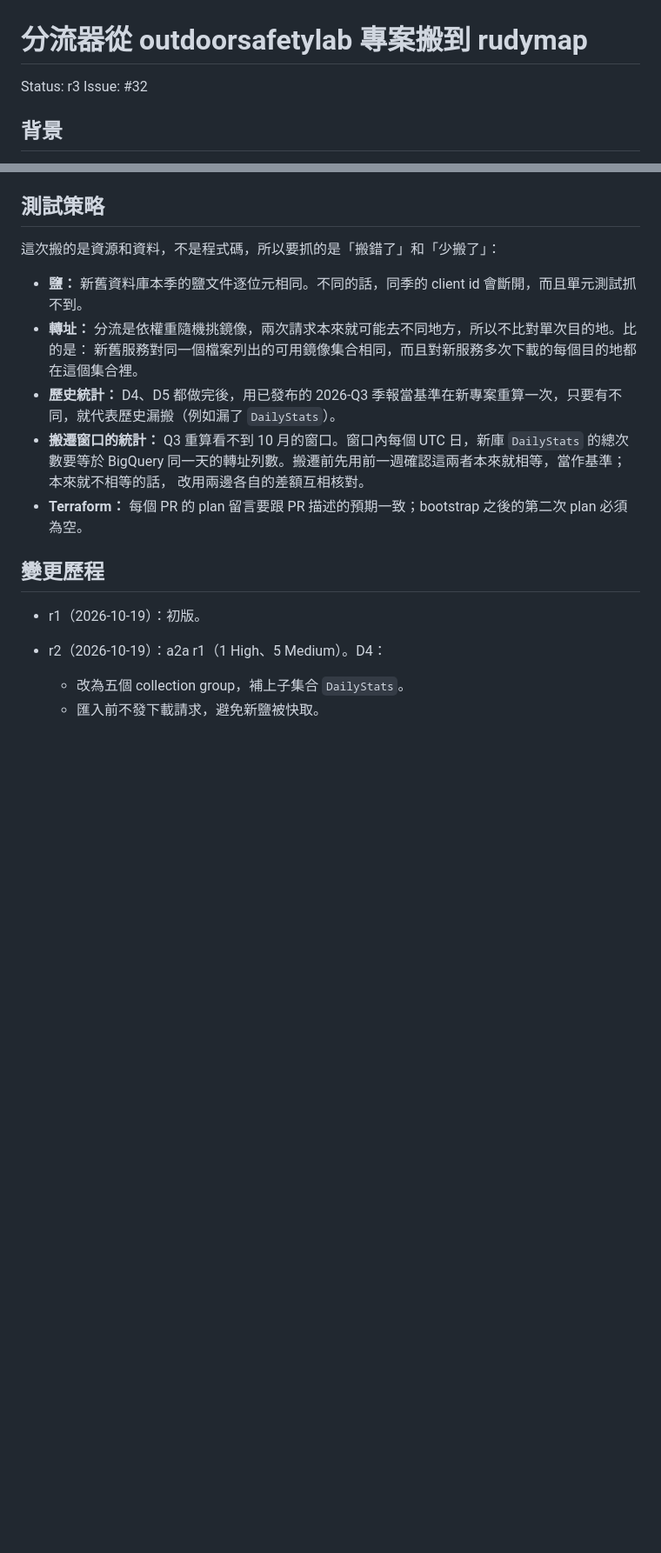
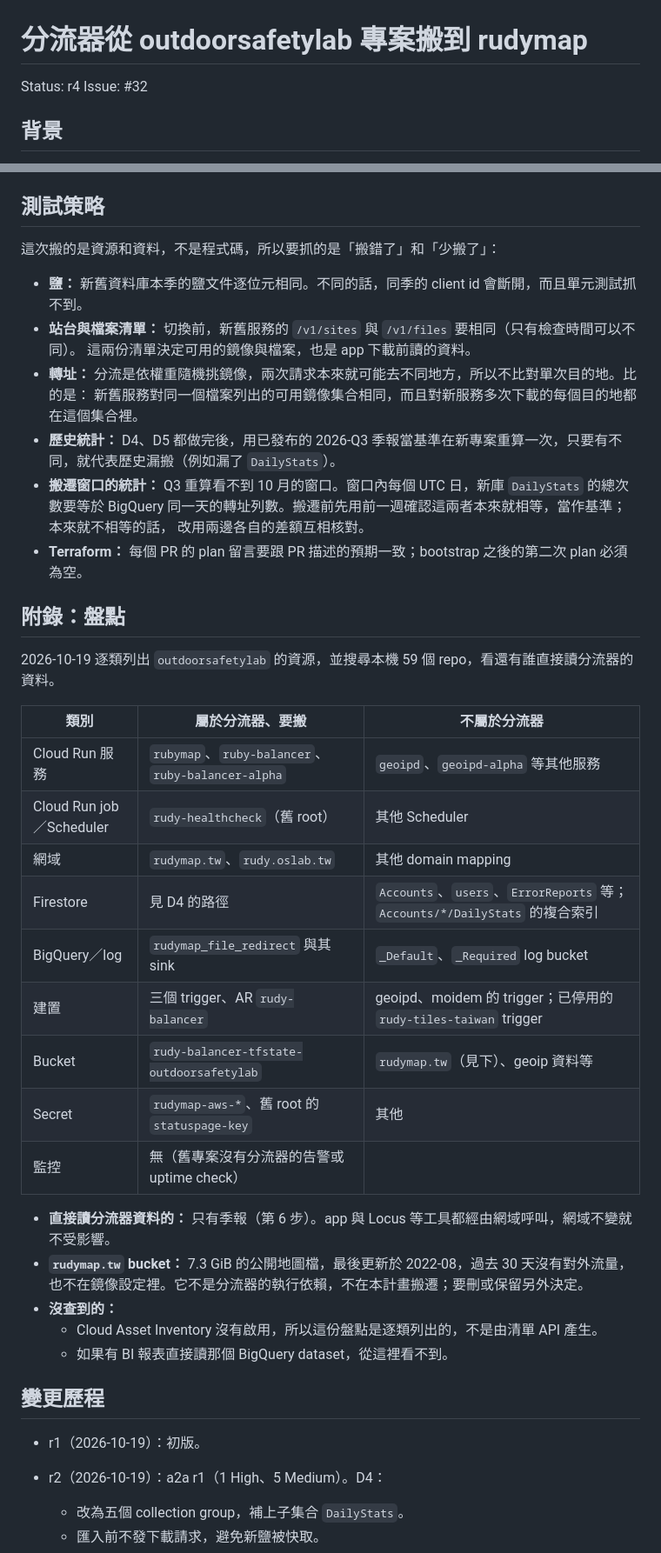
Before and after one commit to outdoorsafetylab/rudy-balancer, a Markdown page: docs/proposal/move_to_rudymap_plan.md, 2 parts joined by grey strips. Shown at 87% size. Drawn GitHub-style; blank space fills up the shorter version.

Commit message:
Plan r4: full inventory, probe result, path-scoped Firestore copy
Co-Authored-By: Claude Opus 5.5 <noreply@anthropic.com>
Claude-Session: https://claude.ai/code/session_013sdxWQenFW2gt9ynkzFEkV

```diff
--- a/docs/proposal/move_to_rudymap_plan.md
+++ b/docs/proposal/move_to_rudymap_plan.md
@@ -1,6 +1,6 @@
 # 分流器從 outdoorsafetylab 專案搬到 rudymap
 
-Status: r3
+Status: r4
 Issue: #32
 
 ## 背景
@@ -141,6 +166,8 @@ Search Console 擁有者，等於合併 PR 就能動到網域控制權。
 這次搬的是資源和資料，不是程式碼，所以要抓的是「搬錯了」和「少搬了」：
 
 - **鹽：** 新舊資料庫本季的鹽文件逐位元相同。不同的話，同季的 client id 會斷開，而且單元測試抓不到。
+- **站台與檔案清單：** 切換前，新舊服務的 `/v1/sites` 與 `/v1/files` 要相同（只有檢查時間可以不同）。
+  這兩份清單決定可用的鏡像與檔案，也是 app 下載前讀的資料。
 - **轉址：** 分流是依權重隨機挑鏡像，兩次請求本來就可能去不同地方，所以不比對單次目的地。比的是：
   新舊服務對同一個檔案列出的可用鏡像集合相同，而且對新服務多次下載的每個目的地都在這個集合裡。
 - **歷史統計：** D4、D5 都做完後，用已發布的 2026-Q3 季報當基準在新專案重算一次，只要有不同，就代表歷史漏搬（例如漏了 `DailyStats`）。
@@ -148,6 +175,29 @@ Search Console 擁有者，等於合併 PR 就能動到網域控制權。
   BigQuery 同一天的轉址列數。搬遷前先用前一週確認這兩者本來就相等，當作基準；本來就不相等的話，
   改用兩邊各自的差額互相核對。
 - **Terraform：** 每個 PR 的 plan 留言要跟 PR 描述的預期一致；bootstrap 之後的第二次 plan 必須為空。
+
+## 附錄：盤點
+
+2026-10-19 逐類列出 `outdoorsafetylab` 的資源，並搜尋本機 59 個 repo，看還有誰直接讀分流器的資料。
+
+| 類別 | 屬於分流器、要搬 | 不屬於分流器 |
+|---|---|---|
+| Cloud Run 服務 | `rubymap`、`ruby-balancer`、`ruby-balancer-alpha` | `geoipd`、`geoipd-alpha` 等其他服務 |
+| Cloud Run job／Scheduler | `rudy-healthcheck`（舊 root） | 其他 Scheduler |
+| 網域 | `rudymap.tw`、`rudy.oslab.tw` | 其他 domain mapping |
+| Firestore | 見 D4 的路徑 | `Accounts`、`users`、`ErrorReports` 等；`Accounts/*/DailyStats` 的複合索引 |
+| BigQuery／log | `rudymap_file_redirect` 與其 sink | `_Default`、`_Required` log bucket |
+| 建置 | 三個 trigger、AR `rudy-balancer` | geoipd、moidem 的 trigger；已停用的 `rudy-tiles-taiwan` trigger |
+| Bucket | `rudy-balancer-tfstate-outdoorsafetylab` | `rudymap.tw`（見下）、geoip 資料等 |
+| Secret | `rudymap-aws-*`、舊 root 的 `statuspage-key` | 其他 |
+| 監控 | 無（舊專案沒有分流器的告警或 uptime check） | |
+
+- **直接讀分流器資料的：** 只有季報（第 6 步）。app 與 Locus 等工具都經由網域呼叫，網域不變就不受影響。
+- **`rudymap.tw` bucket：** 7.3 GiB 的公開地圖檔，最後更新於 2022-08，過去 30 天沒有對外流量，
+  也不在鏡像設定裡。它不是分流器的執行依賴，不在本計畫搬遷；要刪或保留另外決定。
+- **沒查到的：**
+  - Cloud Asset Inventory 沒有啟用，所以這份盤點是逐類列出的，不是由清單 API 產生。
+  - 如果有 BI 報表直接讀那個 BigQuery dataset，從這裡看不到。
 
 ## 變更歷程
 
```
Also changed, not shown: other parts of docs/proposal/move_to_rudymap_plan.md (+41 -9 lines).
